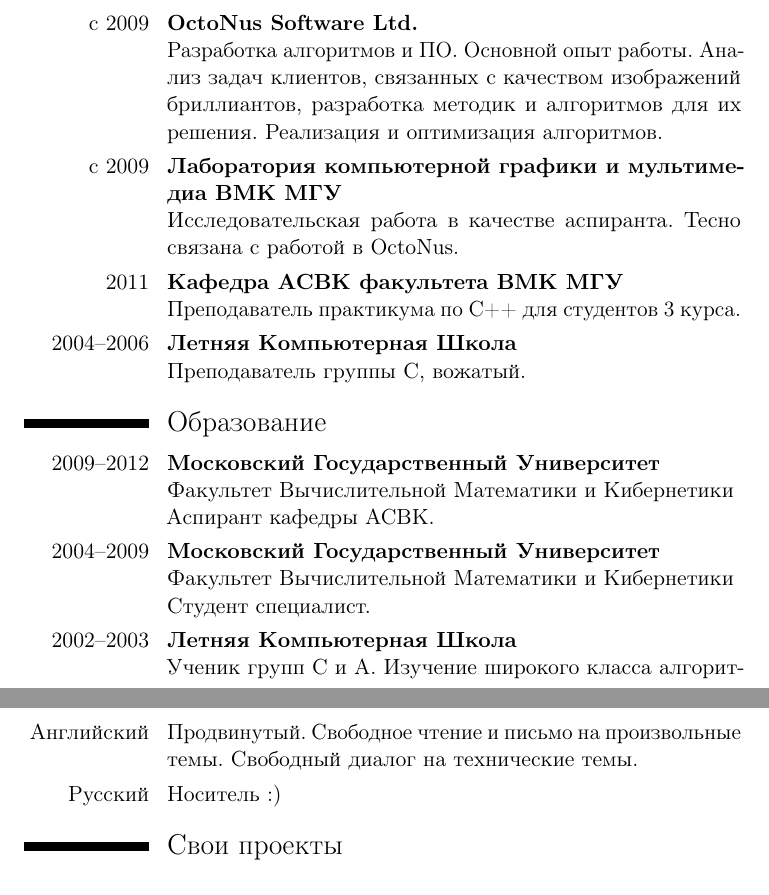
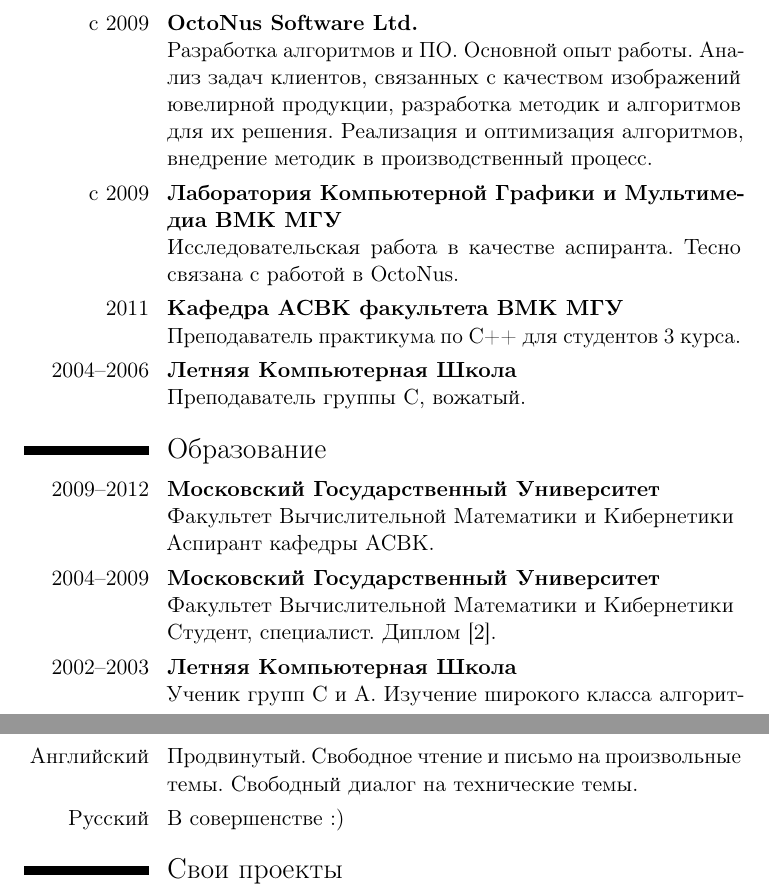
Before and after one commit to mmatrosov/cv, a LaTeX CV (main.tex): two parts of page 2 of 3, joined at a grey line, cut so that both start at the same text. Compiled offline with pdfLaTeX.

Commit message:
[+] Добавлены ссылки, небольшие доработки.

```diff
--- a/main.tex
+++ b/main.tex
@@ -14,6 +14,8 @@
 \moderncvstyle{classic}                             % style options are 'casual' (default), 'classic', 'oldstyle' and 'banking'
 \moderncvcolor{green}                               % color options 'blue' (default), 'orange', 'green', 'red', 'purple', 'grey' and 'black'
 
+\newcommand{\StackExchange}{\includegraphics[height=1em]{stackexchange.png}}
+
 % personal data
 \name{\fontsize{1cm}{10em}\selectfont Михаил \vspace{0.5ex}}{Матросов}
 \title{C++ разработчик}                               % optional, remove / comment the line if not wanted
@@ -22,7 +24,7 @@
 \email{mikhail.matrosov@gmail.com}                               % optional, remove / comment the line if not wanted
 \social[linkedin]{mmatrosov}                        % optional, remove / comment the line if not wanted
 \social[github]{mmatrosov}                              % optional, remove / comment the line if not wanted
-\extrainfo{\includegraphics[height=1em]{stackexchange.png} \httplink[Mikhail]{stackoverflow.com/users/261217/mikhail}}
+\extrainfo{\StackExchange \httplink[Mikhail]{stackoverflow.com/users/261217/mikhail}}
 \photo[64pt][0.4pt]{picture}                       % optional, remove / comment the line if not wanted; '64pt' is the height the picture must be resized to, 0.4pt is the thickness of the frame around it (put it to 0pt for no frame) and 'picture' is the name of the picture file
 %\quote{First things first}                                 % optional, remove / comment the line if not wanted
 
@@ -83,10 +86,10 @@
 
 \cvitem{c 2009}{
 	\textbf{OctoNus Software Ltd.} \newline{}
-	Разработка алгоритмов и ПО. Основной опыт работы. Анализ задач клиентов, связанных с качеством изображений бриллиантов, разработка методик и алгоритмов для их решения. Реализация и оптимизация алгоритмов.
+	Разработка алгоритмов и ПО. Основной опыт работы. Анализ задач клиентов, связанных с качеством изображений ювелирной продукции, разработка методик и алгоритмов для их решения. Реализация и оптимизация алгоритмов, внедрение методик в производственный процесс.
 }
 \cvitem{c 2009}{
-	\textbf{Лаборатория компьютерной графики и мультимедиа ВМК МГУ} \newline{}
+	\textbf{Лаборатория Компьютерной Графики и Мультимедиа ВМК МГУ} \newline{}
 	Исследовательская работа в качестве аспиранта. Тесно связана с работой в OctoNus.
 }
 \cvitem{2011}{
@@ -109,7 +112,7 @@
 \cvitem{2004--2009}{
 	\textbf{Московский Государственный Университет} \newline{}
 	Факультет Вычислительной Математики и Кибернетики \newline{}
-	Студент специалист.
+	Студент, специалист. Диплом~\cite{matrosov2009diploma}.
 }
 \cvitem{2002--2003}{
 	\textbf{Летняя Компьютерная Школа} \newline{}
@@ -119,7 +122,7 @@
 \section{Владение языками}
 
 \cvitem{Английский}{Продвинутый. Свободное чтение и письмо на произвольные темы. Свободный диалог на технические темы.}
-\cvitem{Русский}{Носитель :)}
+\cvitem{Русский}{В совершенстве :)}
 
 
 \section{Свои проекты}
@@ -130,7 +133,7 @@
 }
 
 
-\section{Интересы}
+\section{Хобби}
 
 \cvitem{}{Велосипед, паркур, сноуборд.}
 
```
Also changed, not shown: main.pdf, main.tex (11 more changed lines).
